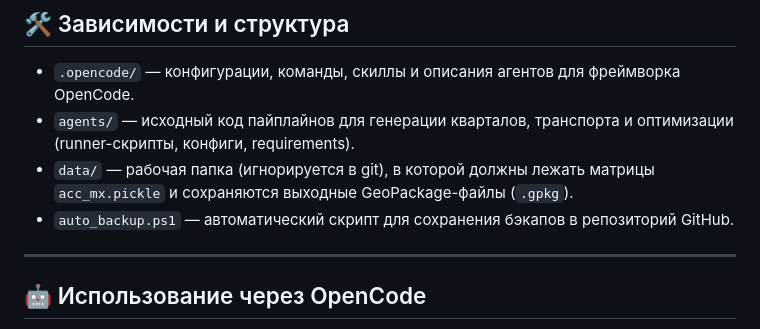
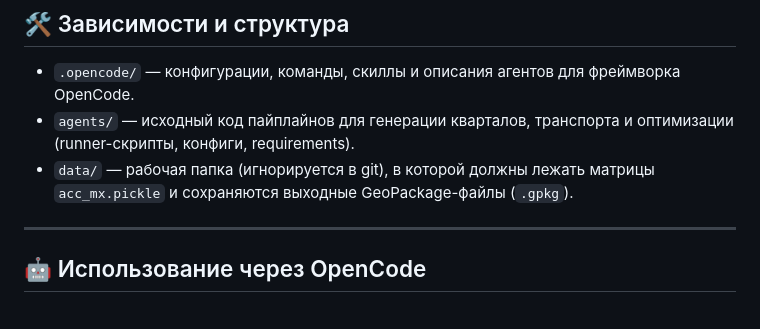
Before and after one commit to Eynor-K/Agent-BlocksNet, a Markdown page: README.md, the part around the change. Rendered like a GitHub page.

```diff
--- a/README.md
+++ b/README.md
@@ -76,7 +76,6 @@ py -3 agents/optimizer/runner.py --blocks data/blocks.gpkg --acc-mx data/acc_mx.
 - `.opencode/` — конфигурации, команды, скиллы и описания агентов для фреймворка OpenCode.
 - `agents/` — исходный код пайплайнов для генерации кварталов, транспорта и оптимизации (runner-скрипты, конфиги, requirements).
 - `data/` — рабочая папка (игнорируется в git), в которой должны лежать матрицы `acc_mx.pickle` и сохраняются выходные GeoPackage-файлы (`.gpkg`).
-- `auto_backup.ps1` — автоматический скрипт для сохранения бэкапов в репозиторий GitHub.
 
 ---
 
```
